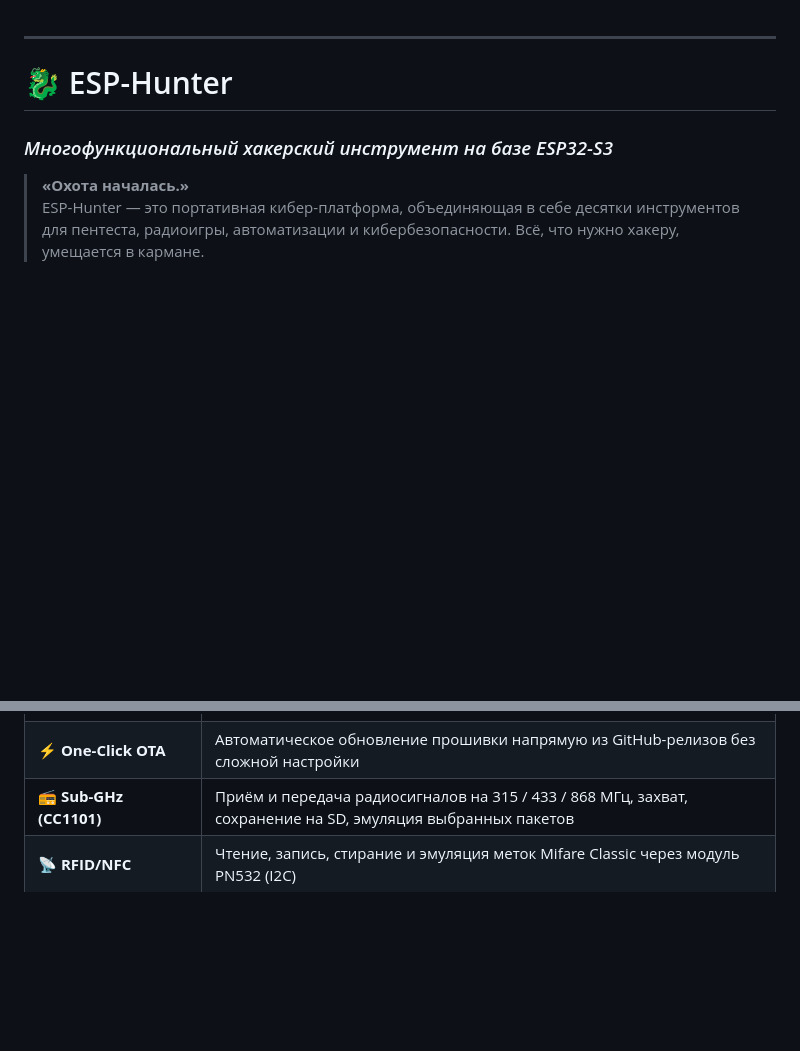
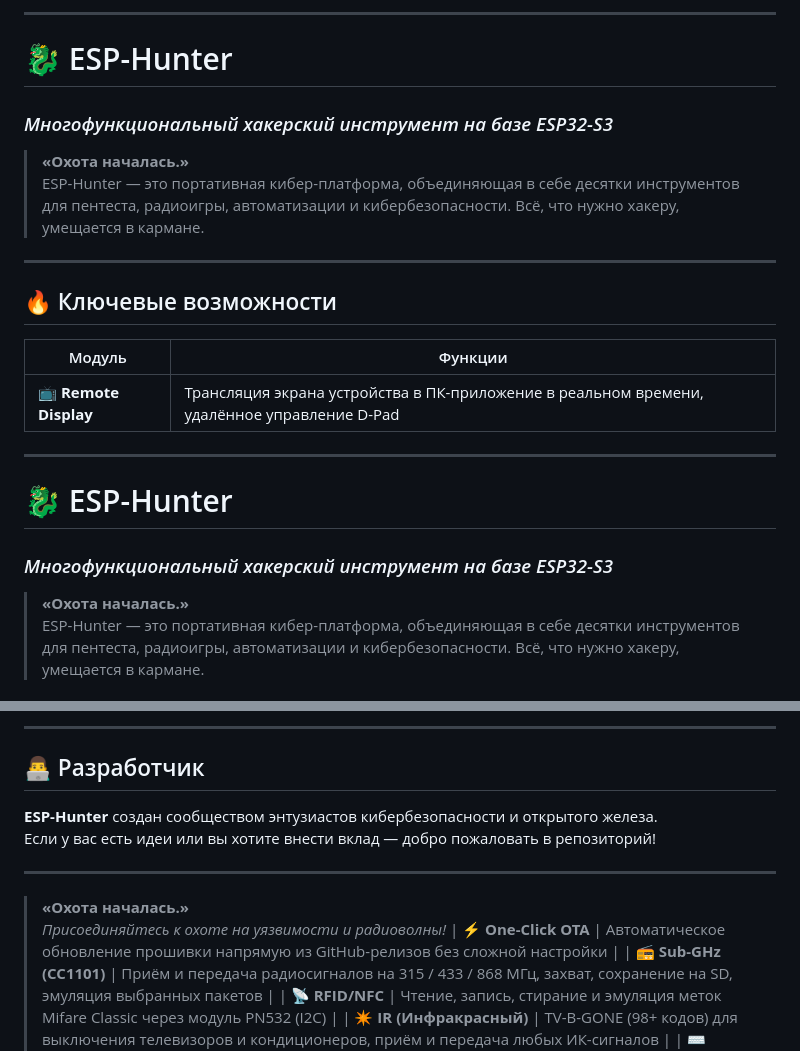
Before and after one commit to ESRHunter/ESP-Hunter, a Markdown page: README.md, 2 parts joined by grey strips. Rendered like a GitHub page; blank space fills up the shorter version.

```diff
--- a/README.md
+++ b/README.md
@@ -1,3 +1,19 @@
+---
+
+# 🐉 ESP-Hunter
+### *Многофункциональный хакерский инструмент на базе ESP32-S3*
+
+> **«Охота началась.»**
+> ESP-Hunter — это портативная кибер-платформа, объединяющая в себе десятки инструментов для пентеста, радиоигры, автоматизации и кибербезопасности. Всё, что нужно хакеру, умещается в кармане.
+
+---
+
+## 🔥 Ключевые возможности
+
+| Модуль | Функции |
+|--------|---------|
+| **📺 Remote Display** | Трансляция экрана устройства в ПК-приложение в реальном времени, удалённое управление D-Pad |Конечно, вот **полное длинное описание** вашего проекта. Вы можете скопировать его целиком.
+
 ---
 
 # 🐉 ESP-Hunter
@@ -16,3 +90,14 @@
+---
+
+## 👨‍💻 Разработчик
+
+**ESP-Hunter** создан сообществом энтузиастов кибербезопасности и открытого железа.
+Если у вас есть идеи или вы хотите внести вклад — добро пожаловать в репозиторий!
+
+---
+
+> **«Охота началась.»**
+> *Присоединяйтесь к охоте на уязвимости и радиоволны!*
 | **⚡ One-Click OTA** | Автоматическое обновление прошивки напрямую из GitHub-релизов без сложной настройки |
 | **📻 Sub-GHz (CC1101)** | Приём и передача радиосигналов на 315 / 433 / 868 МГц, захват, сохранение на SD, эмуляция выбранных пакетов |
 | **📡 RFID/NFC** | Чтение, запись, стирание и эмуляция меток Mifare Classic через модуль PN532 (I2C) |
```
Also changed, not shown: other parts of README.md (+58 -0 lines).
